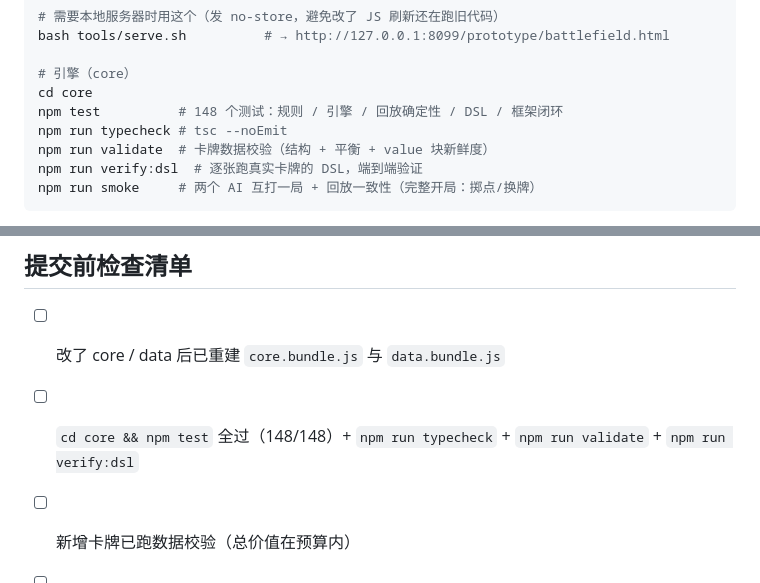
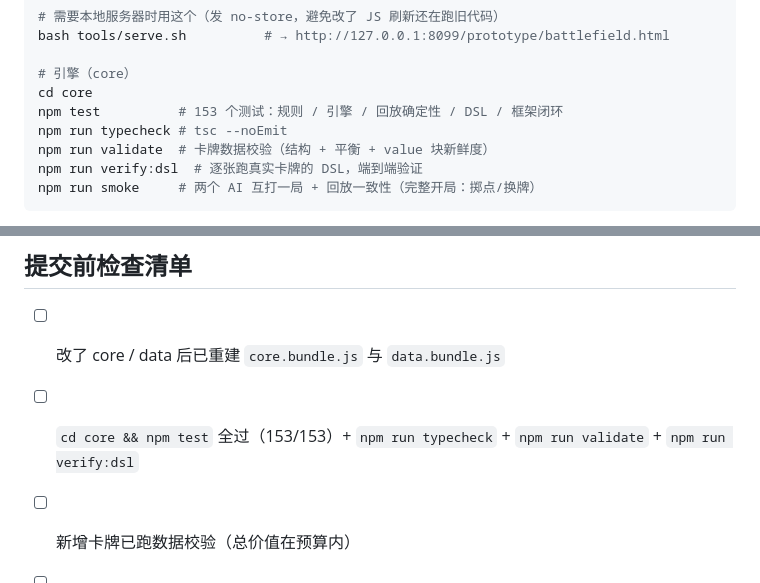
Before and after one commit to hanxucn/game_demo_test, a Markdown page: AGENTS.md, 2 parts joined by grey strips. Drawn GitHub-style.

Commit message:
docs(AGENTS): 测试数更新为 153（与 core 实际一致）

```diff
--- a/AGENTS.md
+++ b/AGENTS.md
@@ -46,7 +46,7 @@ bash tools/serve.sh          # → http://127.0.0.1:8099/prototype/battlefield.h
 
 # 引擎（core）
 cd core
-npm test          # 148 个测试：规则 / 引擎 / 回放确定性 / DSL / 框架闭环
+npm test          # 153 个测试：规则 / 引擎 / 回放确定性 / DSL / 框架闭环
 npm run typecheck # tsc --noEmit
 npm run validate  # 卡牌数据校验（结构 + 平衡 + value 块新鲜度）
 npm run verify:dsl  # 逐张跑真实卡牌的 DSL，端到端验证
@@ -132,7 +132,7 @@ cd core && npm test && npm run typecheck && npm run validate && npm run verify:d
 ## 提交前检查清单
 
 - [ ] 改了 core / data 后已重建 `core.bundle.js` 与 `data.bundle.js`
-- [ ] `cd core && npm test` 全过（148/148）+ `npm run typecheck` + `npm run validate` + `npm run verify:dsl`
+- [ ] `cd core && npm test` 全过（153/153）+ `npm run typecheck` + `npm run validate` + `npm run verify:dsl`
 - [ ] 新增卡牌已跑数据校验（总价值在预算内）
 - [ ] 若改了机制，`docs/gdd/` 已同步且 `index.html` 已重新生成
 - [ ] 若产生新决策，已写入 `docs/gdd/14-open-questions.md` 的 ADR 表
```
